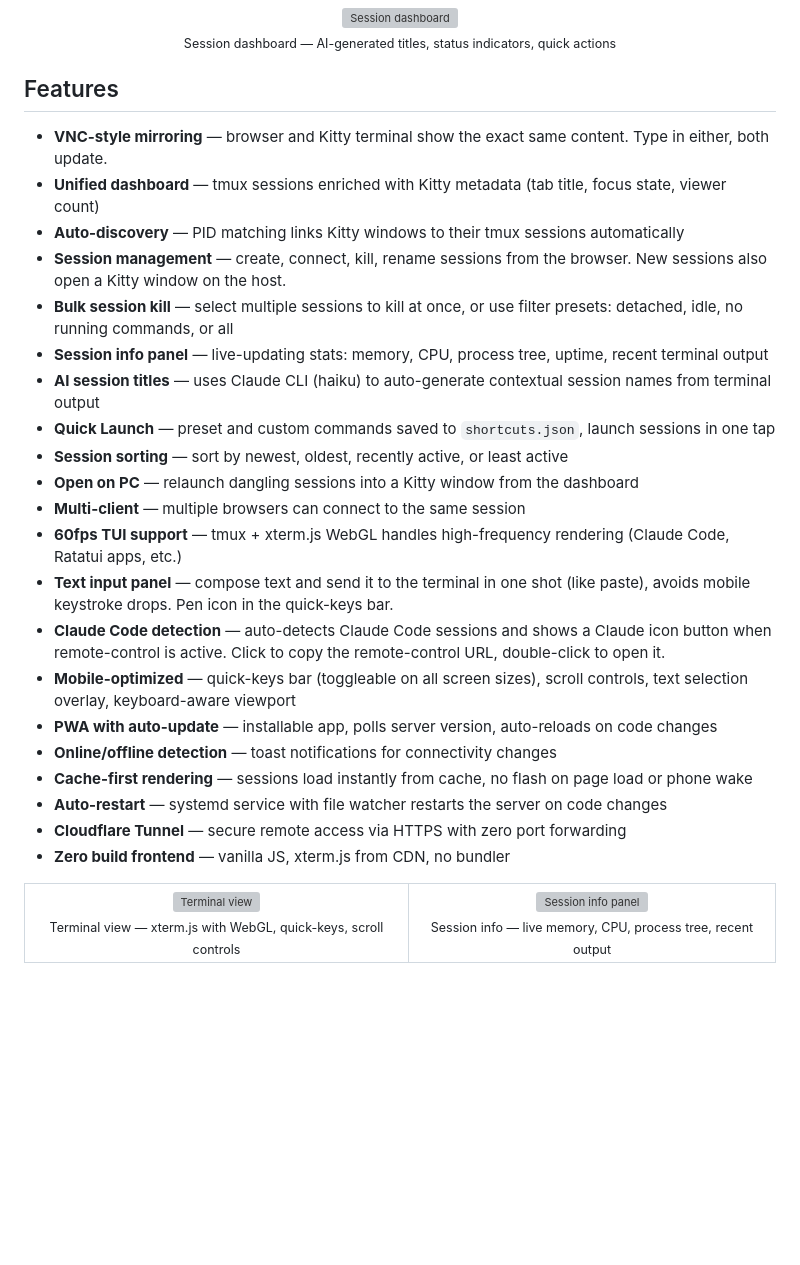
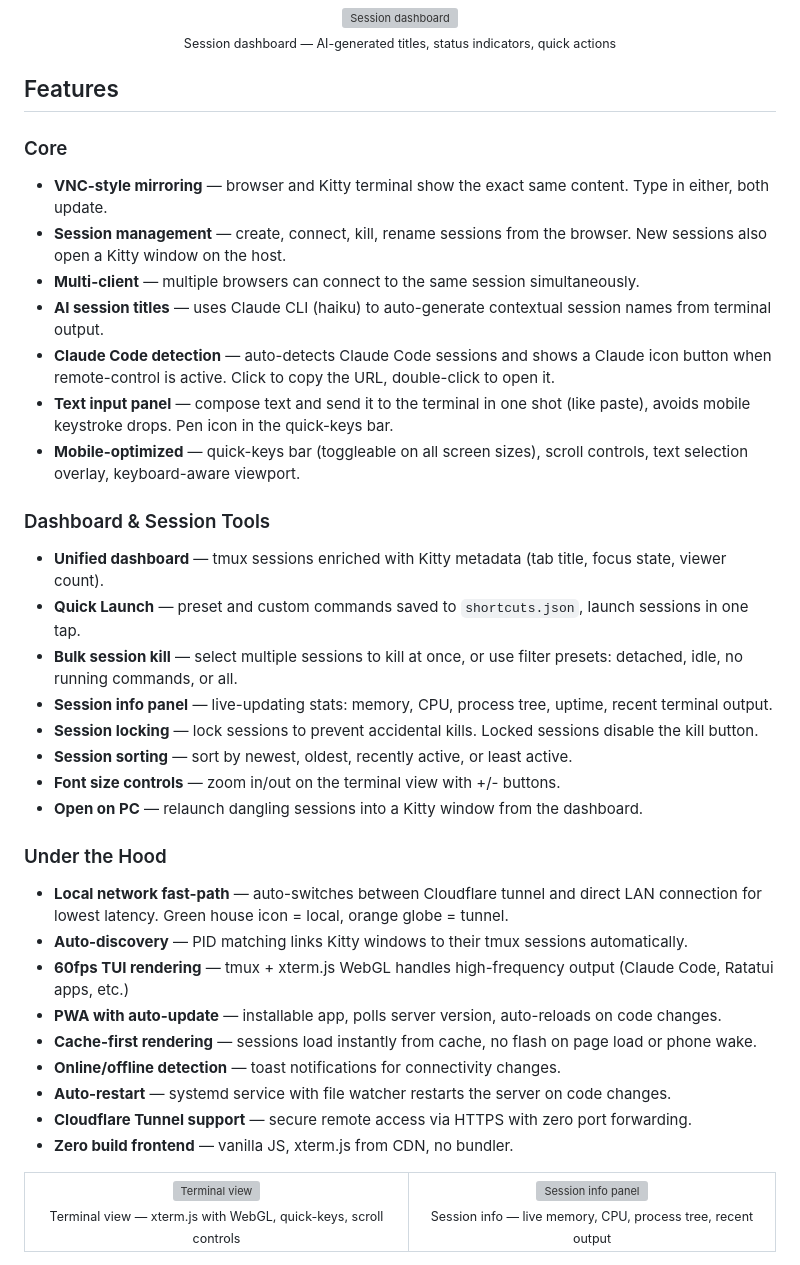
Before and after one commit to AJV009/tui-browser, a Markdown page: README.md, the part around the change. Rendered like a GitHub page; blank space fills up the shorter version; grey boxes are pictures that could not be loaded.

Commit message:
docs: reorganize README features into tiered sections
Break the flat feature list into Core, Dashboard & Session Tools, and
Under the Hood sections. Add missing features: session locking, font
size controls, and local network fast-path.

Co-Authored-By: Claude Opus 4.6 (1M context) <noreply@anthropic.com>

```diff
--- a/README.md
+++ b/README.md
@@ -29,27 +29,38 @@ Built for TUI-heavy workflows (Claude Code, OpenCode, Codex, htop, etc.) where y
 
 ## Features
 
+### Core
+
 - **VNC-style mirroring** — browser and Kitty terminal show the exact same content. Type in either, both update.
-- **Unified dashboard** — tmux sessions enriched with Kitty metadata (tab title, focus state, viewer count)
-- **Auto-discovery** — PID matching links Kitty windows to their tmux sessions automatically
 - **Session management** — create, connect, kill, rename sessions from the browser. New sessions also open a Kitty window on the host.
-- **Bulk session kill** — select multiple sessions to kill at once, or use filter presets: detached, idle, no running commands, or all
-- **Session info panel** — live-updating stats: memory, CPU, process tree, uptime, recent terminal output
-- **AI session titles** — uses Claude CLI (haiku) to auto-generate contextual session names from terminal output
-- **Quick Launch** — preset and custom commands saved to `shortcuts.json`, launch sessions in one tap
-- **Session sorting** — sort by newest, oldest, recently active, or least active
-- **Open on PC** — relaunch dangling sessions into a Kitty window from the dashboard
-- **Multi-client** — multiple browsers can connect to the same session
-- **60fps TUI support** — tmux + xterm.js WebGL handles high-frequency rendering (Claude Code, Ratatui apps, etc.)
+- **Multi-client** — multiple browsers can connect to the same session simultaneously.
+- **AI session titles** — uses Claude CLI (haiku) to auto-generate contextual session names from terminal output.
+- **Claude Code detection** — auto-detects Claude Code sessions and shows a Claude icon button when remote-control is active. Click to copy the URL, double-click to open it.
 - **Text input panel** — compose text and send it to the terminal in one shot (like paste), avoids mobile keystroke drops. Pen icon in the quick-keys bar.
-- **Claude Code detection** — auto-detects Claude Code sessions and shows a Claude icon button when remote-control is active. Click to copy the remote-control URL, double-click to open it.
-- **Mobile-optimized** — quick-keys bar (toggleable on all screen sizes), scroll controls, text selection overlay, keyboard-aware viewport
-- **PWA with auto-update** — installable app, polls server version, auto-reloads on code changes
-- **Online/offline detection** — toast notifications for connectivity changes
-- **Cache-first rendering** — sessions load instantly from cache, no flash on page load or phone wake
-- **Auto-restart** — systemd service with file watcher restarts the server on code changes
-- **Cloudflare Tunnel** — secure remote access via HTTPS with zero port forwarding
-- **Zero build frontend** — vanilla JS, xterm.js from CDN, no bundler
+- **Mobile-optimized** — quick-keys bar (toggleable on all screen sizes), scroll controls, text selection overlay, keyboard-aware viewport.
+
+### Dashboard & Session Tools
+
+- **Unified dashboard** — tmux sessions enriched with Kitty metadata (tab title, focus state, viewer count).
+- **Quick Launch** — preset and custom commands saved to `shortcuts.json`, launch sessions in one tap.
+- **Bulk session kill** — select multiple sessions to kill at once, or use filter presets: detached, idle, no running commands, or all.
+- **Session info panel** — live-updating stats: memory, CPU, process tree, uptime, recent terminal output.
+- **Session locking** — lock sessions to prevent accidental kills. Locked sessions disable the kill button.
+- **Session sorting** — sort by newest, oldest, recently active, or least active.
+- **Font size controls** — zoom in/out on the terminal view with +/- buttons.
+- **Open on PC** — relaunch dangling sessions into a Kitty window from the dashboard.
+
+### Under the Hood
+
+- **Local network fast-path** — auto-switches between Cloudflare tunnel and direct LAN connection for lowest latency. Green house icon = local, orange globe = tunnel.
+- **Auto-discovery** — PID matching links Kitty windows to their tmux sessions automatically.
+- **60fps TUI rendering** — tmux + xterm.js WebGL handles high-frequency output (Claude Code, Ratatui apps, etc.)
+- **PWA with auto-update** — installable app, polls server version, auto-reloads on code changes.
+- **Cache-first rendering** — sessions load instantly from cache, no flash on page load or phone wake.
+- **Online/offline detection** — toast notifications for connectivity changes.
+- **Auto-restart** — systemd service with file watcher restarts the server on code changes.
+- **Cloudflare Tunnel support** — secure remote access via HTTPS with zero port forwarding.
+- **Zero build frontend** — vanilla JS, xterm.js from CDN, no bundler.
 
 <table>
   <tr>
```
